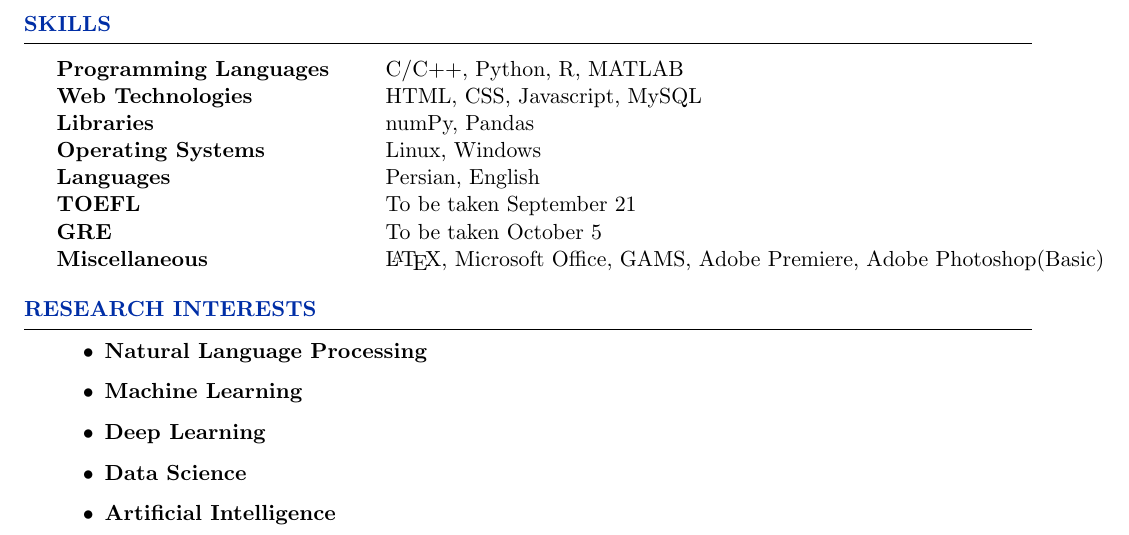
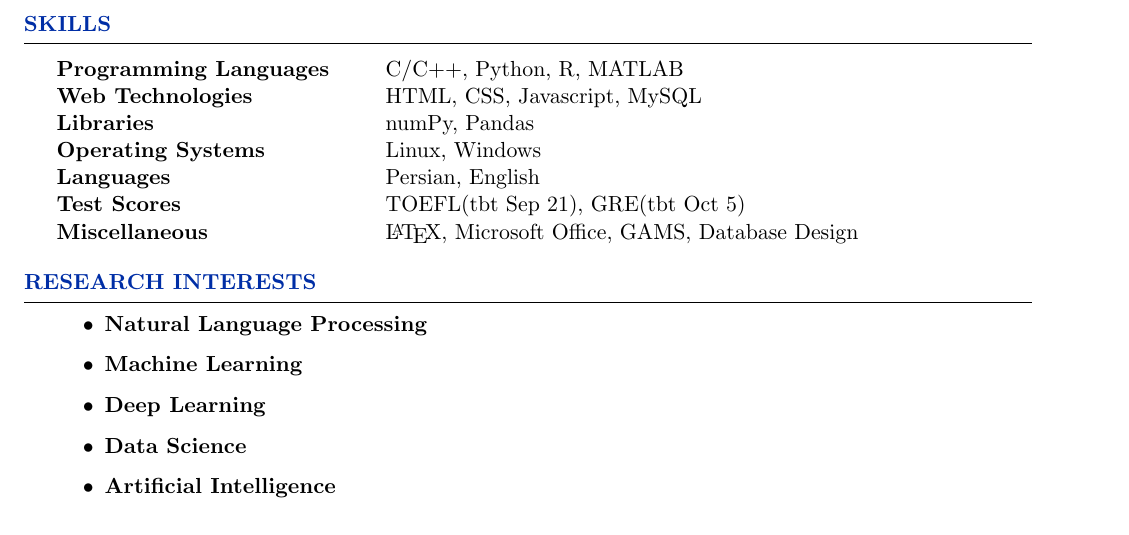
Before and after one commit to pouyaaghahoseini/CV, a LaTeX CV (pouya-cv.tex): part of page 3 of 3, cut so that both start at the same text. Compiled offline with pdfLaTeX.

Commit message:
Add Test Scores

```diff
--- a/document.tex
+++ b/pouya-cv.tex
@@ -183,9 +183,8 @@
 			Libraries & numPy, Pandas \\
 			Operating Systems & Linux, Windows\\
 			Languages & Persian, English \\
-			TOEFL & To be taken September 21\\
-			GRE & To be taken October 5\\
-			Miscellaneous & \LaTeX, Microsoft Office, GAMS, Adobe Premiere, Adobe Photoshop(Basic)\\
+			Test Scores & TOEFL(tbt Sep 21), GRE(tbt Oct 5)\\
+			Miscellaneous & \LaTeX, Microsoft Office, GAMS, Database Design\\
 		\end{tabular}
 
 	\end{rSection}
```
Also changed, not shown: document.pdf (deleted), pouya-cv.pdf (added), 8 other files.
